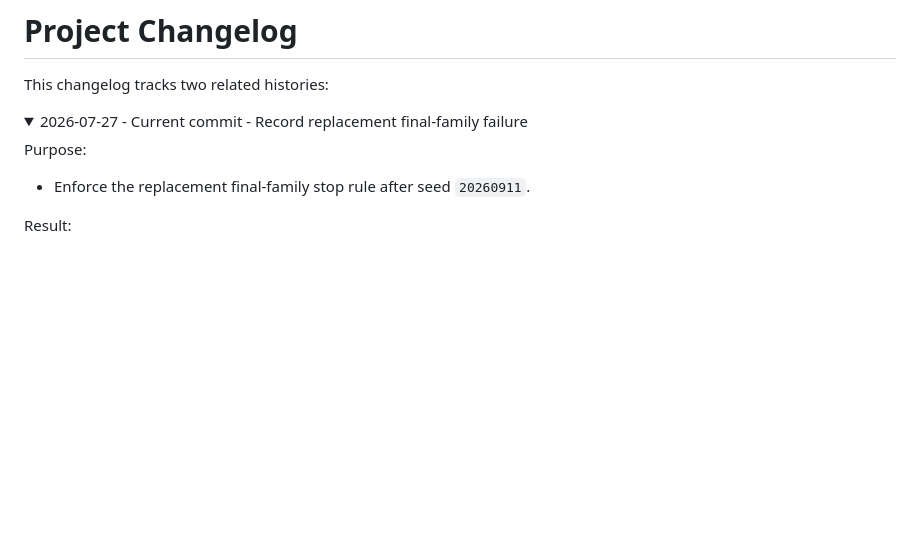
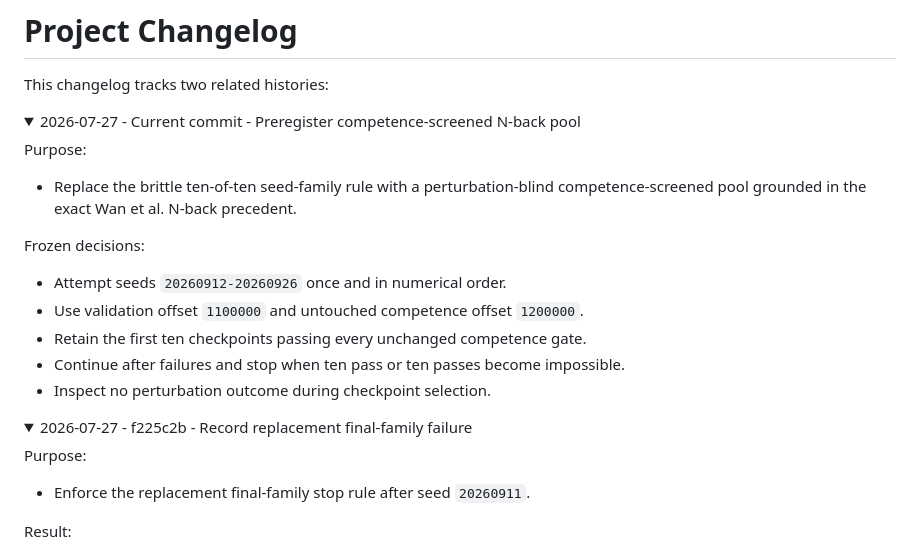
Before and after one commit to BobRice1/working-memory-rnn, a Markdown page: docs/changelog.md, the part around the change. Rendered like a GitHub page; folded sections open; blank space fills up the shorter version.

Commit message:
Preregister competence-screened N-back pool

```diff
--- a/docs/changelog.md
+++ b/docs/changelog.md
@@ -3,7 +3,26 @@
 This changelog tracks two related histories:
 
 <details>
-<summary>2026-07-27 - Current commit - Record replacement final-family failure</summary>
+<summary>2026-07-27 - Current commit - Preregister competence-screened N-back pool</summary>
+
+Purpose:
+
+- Replace the brittle ten-of-ten seed-family rule with a perturbation-blind
+  competence-screened pool grounded in the exact Wan et al. N-back precedent.
+
+Frozen decisions:
+
+- Attempt seeds `20260912-20260926` once and in numerical order.
+- Use validation offset `1100000` and untouched competence offset `1200000`.
+- Retain the first ten checkpoints passing every unchanged competence gate.
+- Continue after failures and stop when ten pass or ten passes become
+  impossible.
+- Inspect no perturbation outcome during checkpoint selection.
+
+</details>
+
+<details>
+<summary>2026-07-27 - f225c2b - Record replacement final-family failure</summary>
 
 Purpose:
 
```
Also changed, not shown: docs/preregistration/nback_competence_screened_final_pool_preregistration.md (added, +137 -0 lines).
